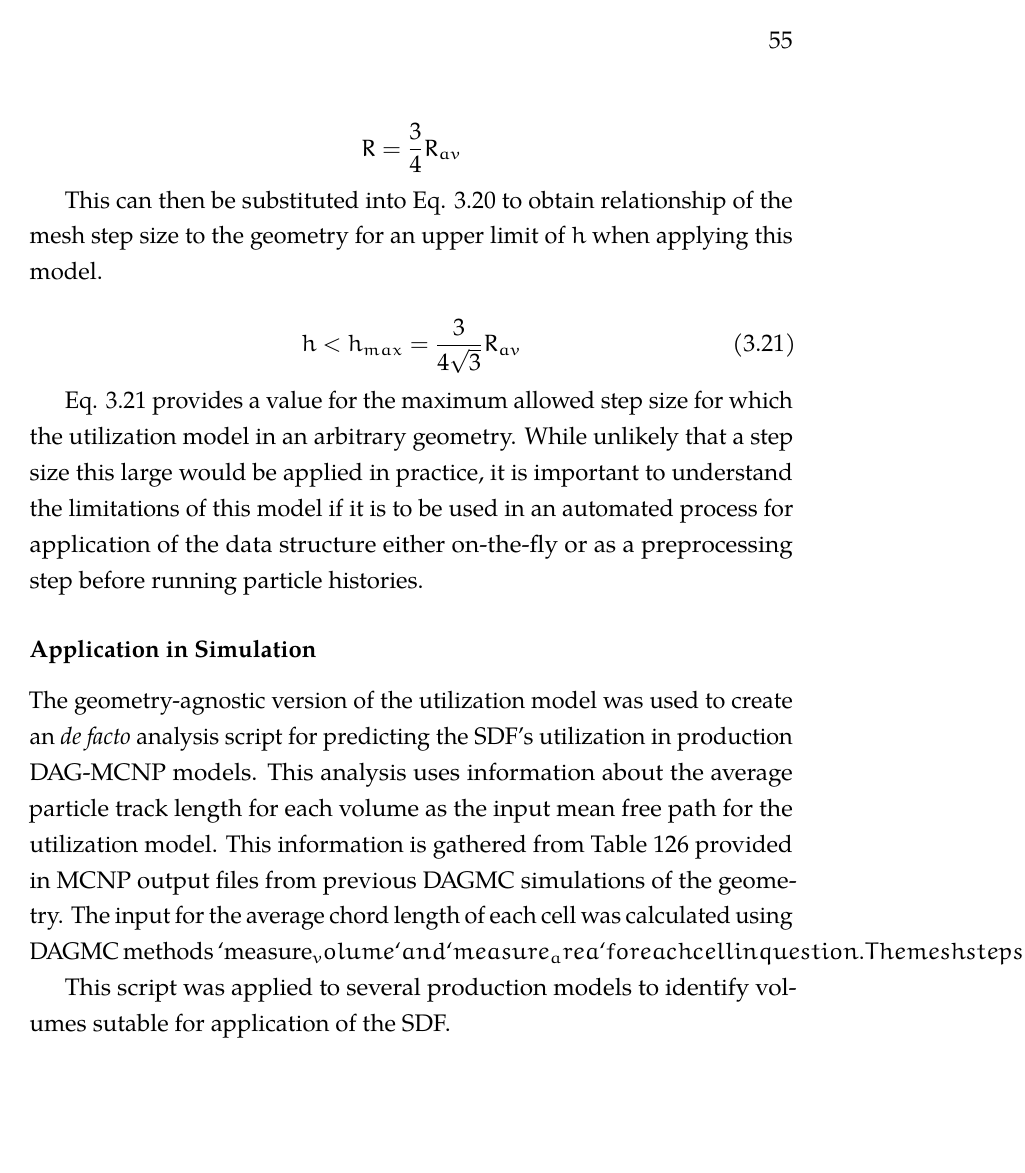
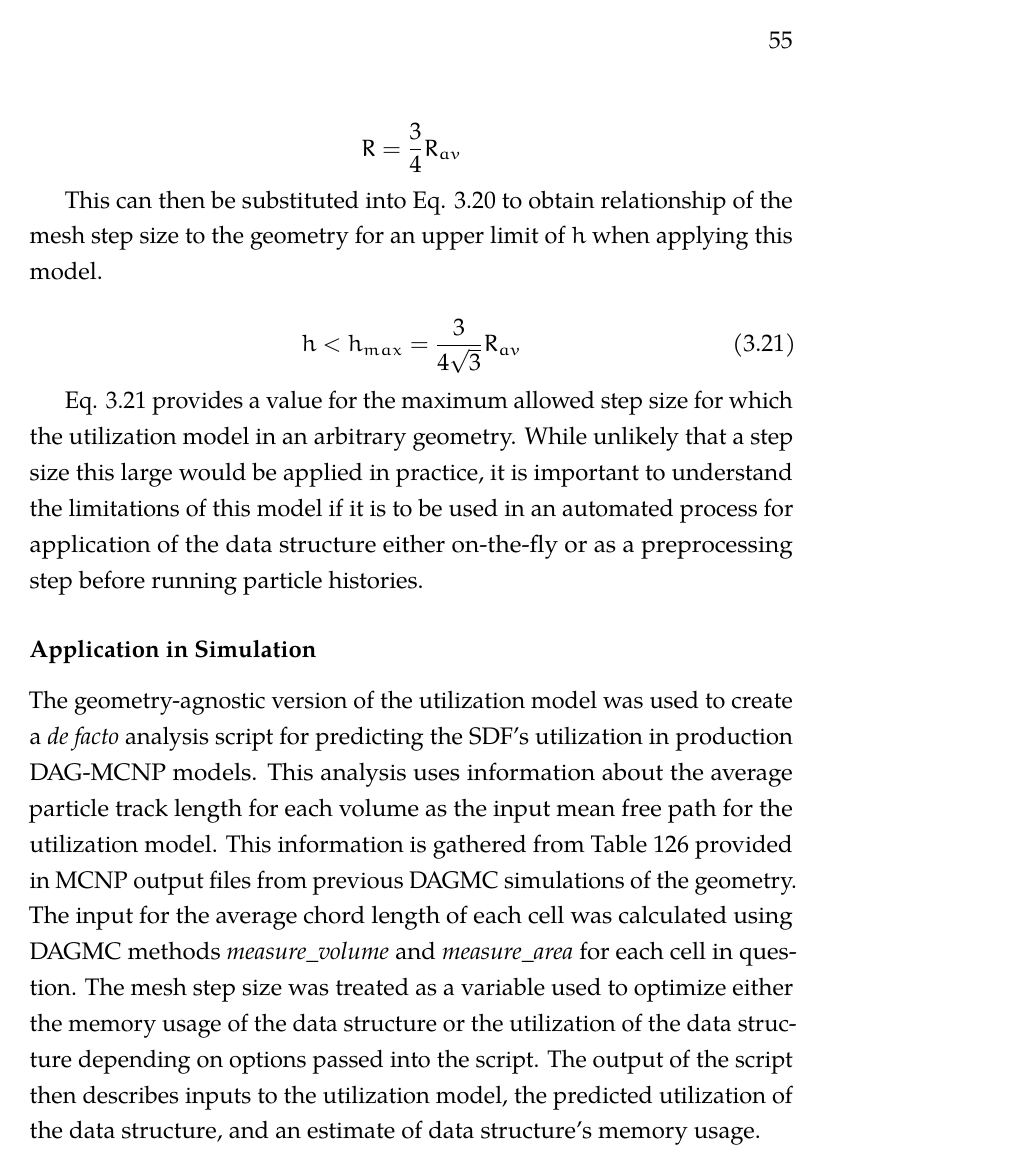
Before and after one commit to pshriwise/dissertation, a LaTeX thesis (document/dissertation.tex, which reads document/chapters/03-sdf_preconditioner.tex): page 68 of 84 before the commit and page 68 of 85 after it. Compiled offline with pdfLaTeX.

Commit message:
Correction to formatting.

```diff
--- a/document/chapters/03-sdf_preconditioner.tex
+++ b/document/chapters/03-sdf_preconditioner.tex
@@ -936,18 +936,19 @@ before running particle histories.
 
 \subsubsection{Application in Simulation}
 
-The geometry-agnostic version of the utilization model was used to create an
+The geometry-agnostic version of the utilization model was used to create a
 \textit{de facto} analysis script for predicting the SDF's
 utilization in production DAG-MCNP models. This analysis uses information about
 the average particle track length for each volume as the input mean free path for the
 utilization model. This information is gathered from Table 126 provided in MCNP
 output files from previous DAGMC simulations of the geometry. The input for the
 average chord length of each cell was calculated using DAGMC methods
-`measure_volume` and `measure_area` for each cell in question. The mesh step
+\textit{measure\_volume} and \textit{measure\_area} for each cell in question. The mesh step
 size was treated as a variable used to optimize either the memory usage of the
 data structure or the utilization of the data structure depending on options
 passed into the script. The output of the script then describes inputs to the
 utilization model, the predicted utilization of the data structure, and an
 estimate of data structure's memory usage.
 
-This script was applied to several production models to identify volumes sutable for application of the SDF.
+This script was applied to several production models to identify volumes sutable
+for application of the SDF.
```
